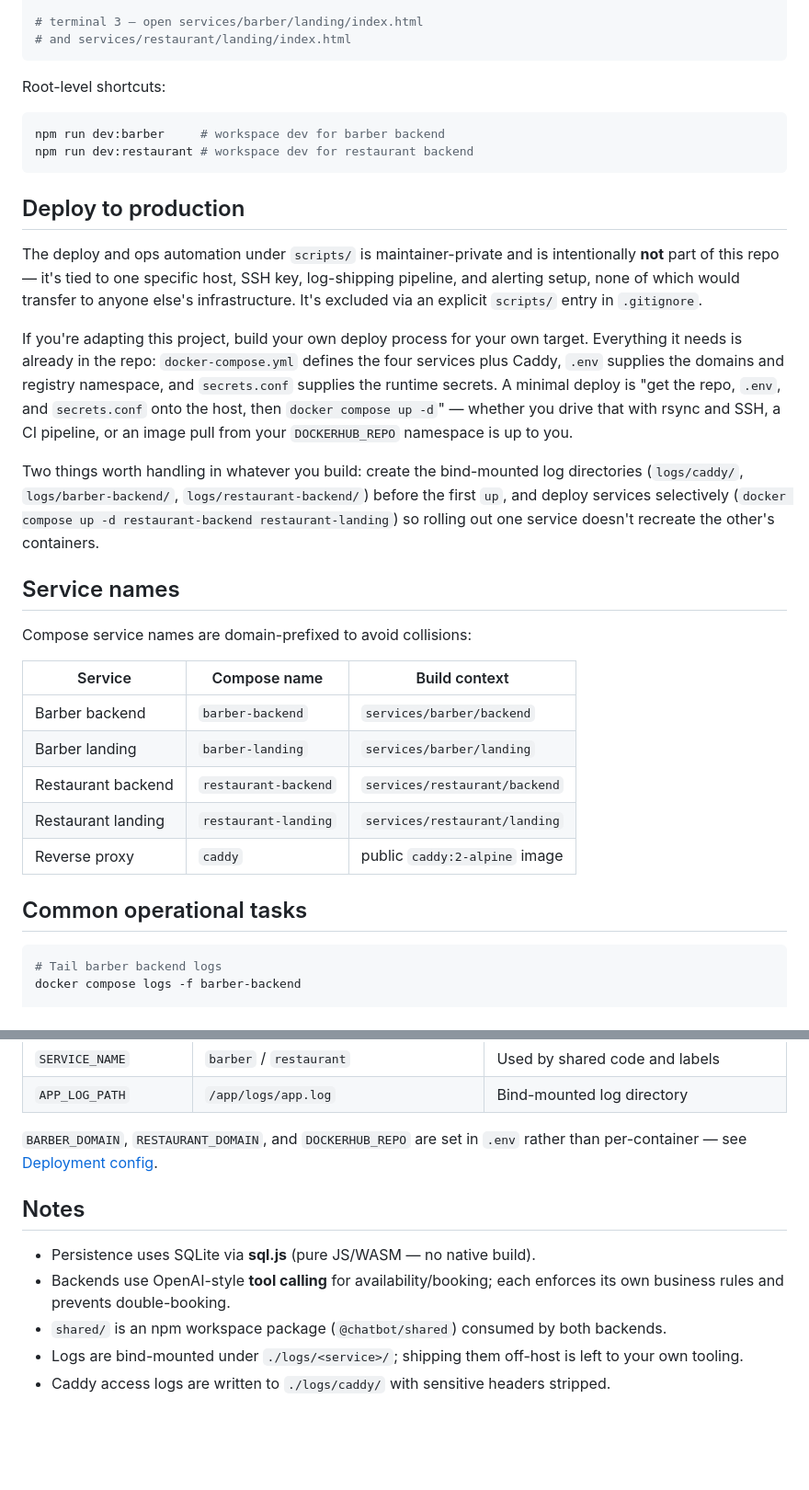
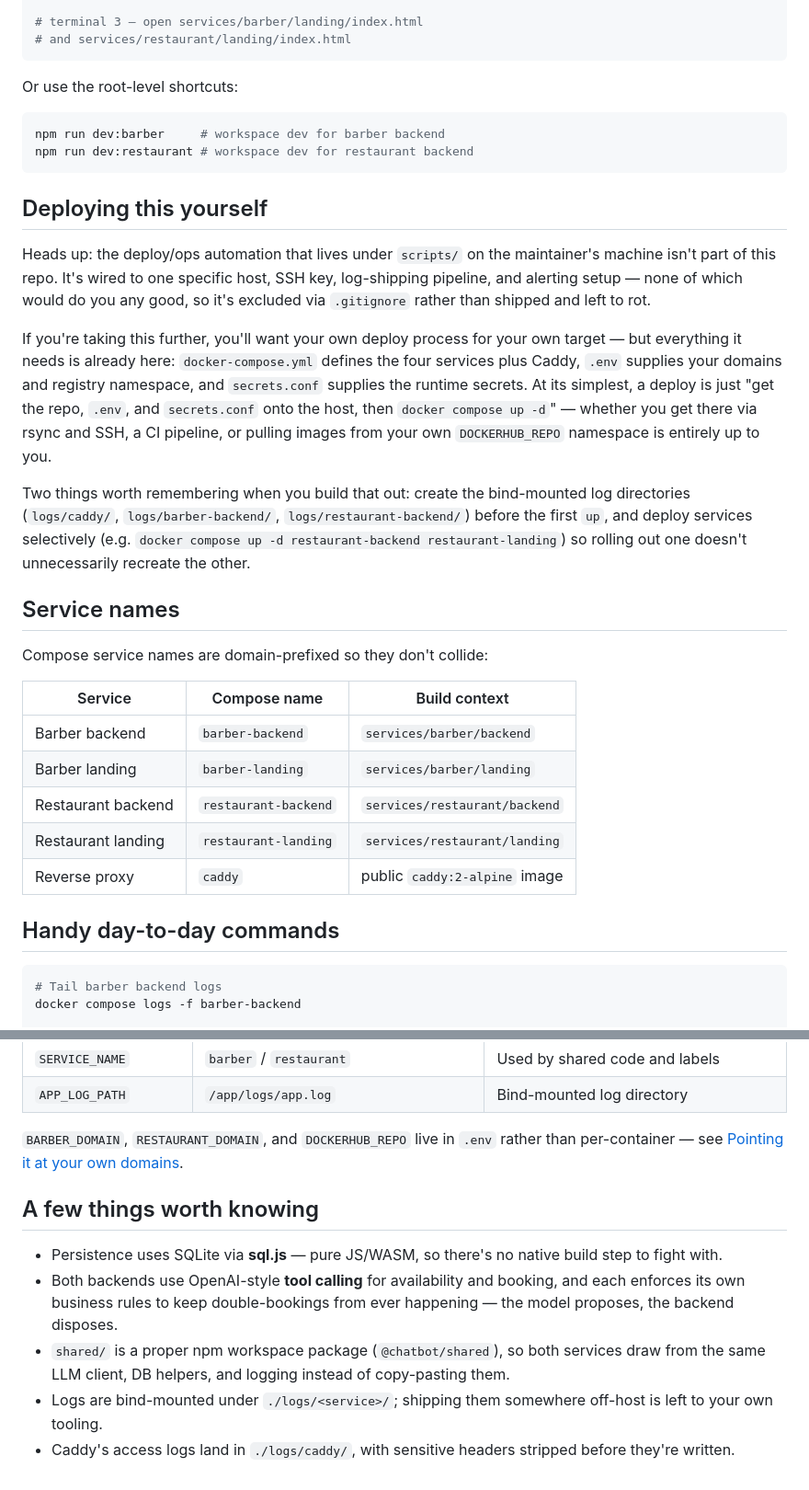
Before and after one commit to eltelemaco/chatbot-services, a Markdown page: README.md, 2 parts joined by grey strips. Shown at 92% size. Rendered like a GitHub page; blank space fills up the shorter version.

````diff
--- a/README.md
+++ b/README.md
@@ -110,38 +108,24 @@ OPENROUTER_API_KEY=... npm run dev
 # and services/restaurant/landing/index.html
 ```
 
-Root-level shortcuts:
+Or use the root-level shortcuts:
 
 ```bash
 npm run dev:barber     # workspace dev for barber backend
 npm run dev:restaurant # workspace dev for restaurant backend
 ```
 
-## Deploy to production
+## Deploying this yourself
 
-The deploy and ops automation under `scripts/` is maintainer-private and is
-intentionally **not** part of this repo — it's tied to one specific host, SSH key,
-log-shipping pipeline, and alerting setup, none of which would transfer to anyone
-else's infrastructure. It's excluded via an explicit `scripts/` entry in
-`.gitignore`.
+Heads up: the deploy/ops automation that lives under `scripts/` on the maintainer's machine isn't part of this repo. It's wired to one specific host, SSH key, log-shipping pipeline, and alerting setup — none of which would do you any good, so it's excluded via `.gitignore` rather than shipped and left to rot.
 
-If you're adapting this project, build your own deploy process for your own
-target. Everything it needs is already in the repo: `docker-compose.yml` defines
-the four services plus Caddy, `.env` supplies the domains and registry namespace,
-and `secrets.conf` supplies the runtime secrets. A minimal deploy is "get the
-repo, `.env`, and `secrets.conf` onto the host, then `docker compose up -d`" —
-whether you drive that with rsync and SSH, a CI pipeline, or an image pull from
-your `DOCKERHUB_REPO` namespace is up to you.
+If you're taking this further, you'll want your own deploy process for your own target — but everything it needs is already here: `docker-compose.yml` defines the four services plus Caddy, `.env` supplies your domains and registry namespace, and `secrets.conf` supplies the runtime secrets. At its simplest, a deploy is just "get the repo, `.env`, and `secrets.conf` onto the host, then `docker compose up -d`" — whether you get there via rsync and SSH, a CI pipeline, or pulling images from your own `DOCKERHUB_REPO` namespace is entirely up to you.
 
-Two things worth handling in whatever you build: create the bind-mounted log
-directories (`logs/caddy/`, `logs/barber-backend/`, `logs/restaurant-backend/`)
-before the first `up`, and deploy services selectively (`docker compose up -d
-restaurant-backend restaurant-landing`) so rolling out one service doesn't
-recreate the other's containers.
+Two things worth remembering when you build that out: create the bind-mounted log directories (`logs/caddy/`, `logs/barber-backend/`, `logs/restaurant-backend/`) before the first `up`, and deploy services selectively (e.g. `docker compose up -d restaurant-backend restaurant-landing`) so rolling out one doesn't unnecessarily recreate the other.
 
 ## Service names
 
-Compose service names are domain-prefixed to avoid collisions:
+Compose service names are domain-prefixed so they don't collide:
 
 | Service | Compose name | Build context |
 |---------|--------------|---------------|
@@ -151,7 +135,7 @@ Compose service names are domain-prefixed to avoid collisions:
 | Restaurant landing | `restaurant-landing` | `services/restaurant/landing` |
 | Reverse proxy | `caddy` | public `caddy:2-alpine` image |
 
-## Common operational tasks
+## Handy day-to-day commands
 
 ```bash
 # Tail barber backend logs
@@ -179,13 +163,12 @@ docker compose up -d --no-deps caddy
 | `SERVICE_NAME` | `barber` / `restaurant` | Used by shared code and labels |
 | `APP_LOG_PATH` | `/app/logs/app.log` | Bind-mounted log directory |
 
-`BARBER_DOMAIN`, `RESTAURANT_DOMAIN`, and `DOCKERHUB_REPO` are set in `.env`
-rather than per-container — see [Deployment config](#deployment-config-env).
+`BARBER_DOMAIN`, `RESTAURANT_DOMAIN`, and `DOCKERHUB_REPO` live in `.env` rather than per-container — see [Pointing it at your own domains](#pointing-it-at-your-own-domains-env).
 
-## Notes
+## A few things worth knowing
 
-- Persistence uses SQLite via **sql.js** (pure JS/WASM — no native build).
-- Backends use OpenAI-style **tool calling** for availability/booking; each enforces its own business rules and prevents double-booking.
-- `shared/` is an npm workspace package (`@chatbot/shared`) consumed by both backends.
-- Logs are bind-mounted under `./logs/<service>/`; shipping them off-host is left to your own tooling.
-- Caddy access logs are written to `./logs/caddy/` with sensitive headers stripped.
+- Persistence uses SQLite via **sql.js** — pure JS/WASM, so there's no native build step to fight with.
+- Both backends use OpenAI-style **tool calling** for availability and booking, and each enforces its own business rules to keep double-bookings from ever happening — the model proposes, the backend disposes.
+- `shared/` is a proper npm workspace package (`@chatbot/shared`), so both services draw from the same LLM client, DB helpers, and logging instead of copy-pasting them.
+- Logs are bind-mounted under `./logs/<service>/`; shipping them somewhere off-host is left to your own tooling.
+- Caddy's access logs land in `./logs/caddy/`, with sensitive headers stripped before they're written.
````
Also changed, not shown: other parts of README.md (+22 -24 lines).
